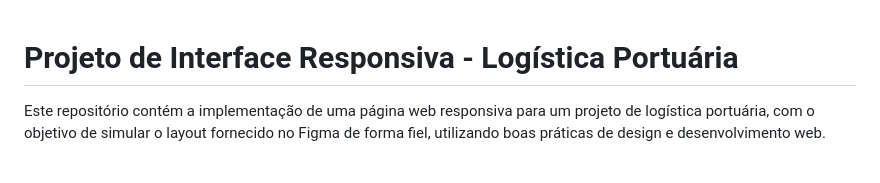
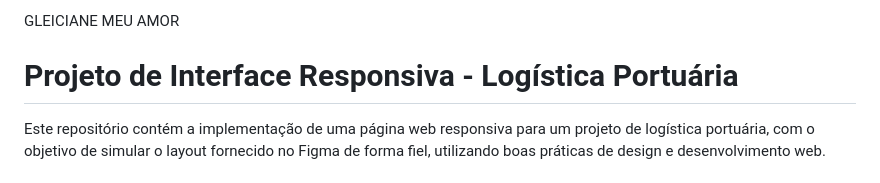
Before and after one commit to veriatobr/Desfio2VNW-, a Markdown page: README.md, the part around the change. GitHub-like rendering.

Commit message:
Update README.md
atualizacao

```diff
--- a/README.md
+++ b/README.md
@@ -1,3 +1,7 @@
+GLEICIANE MEU AMOR
+
+
+
 # Projeto de Interface Responsiva - Logística Portuária
 
 Este repositório contém a implementação de uma página web responsiva para um projeto de logística portuária, com o objetivo de simular o layout fornecido no Figma de forma fiel, utilizando boas práticas de design e desenvolvimento web.
```
